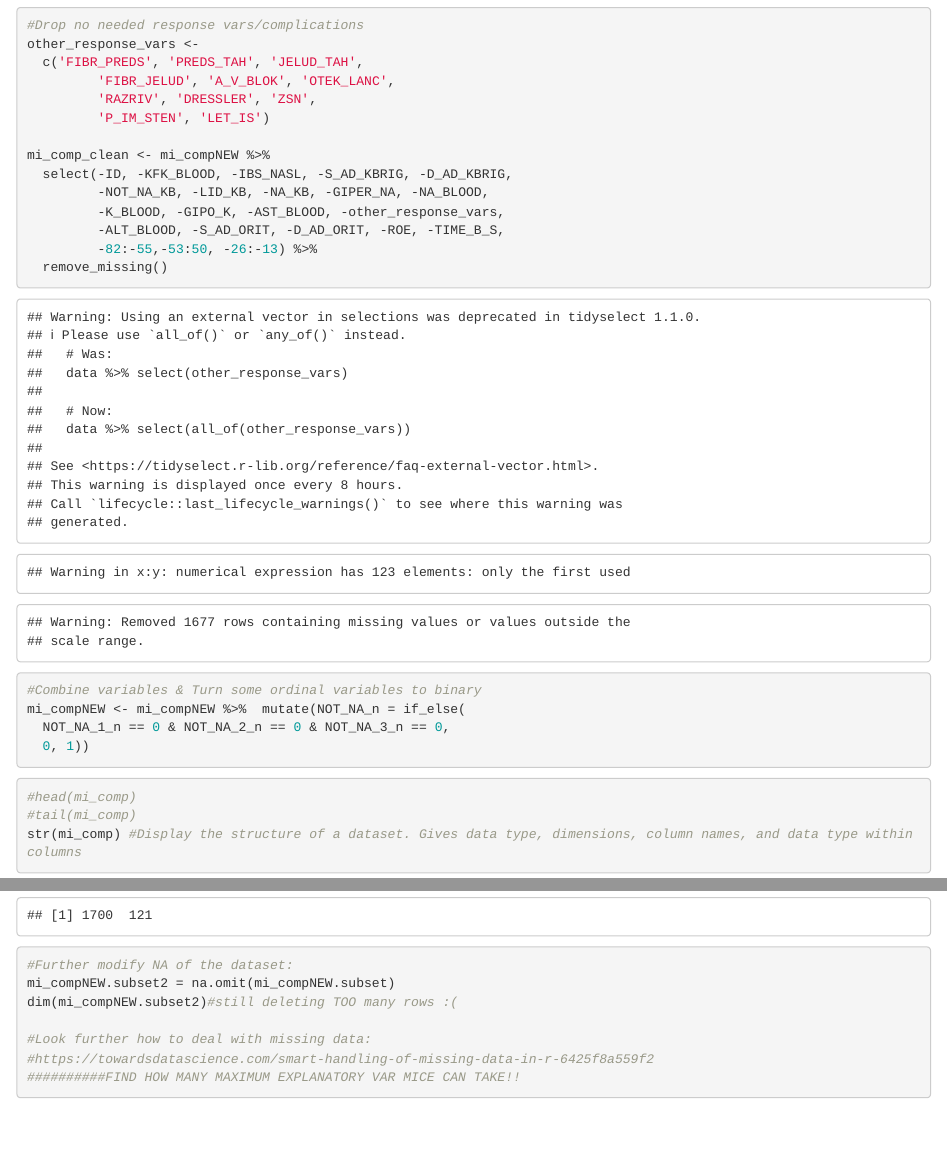
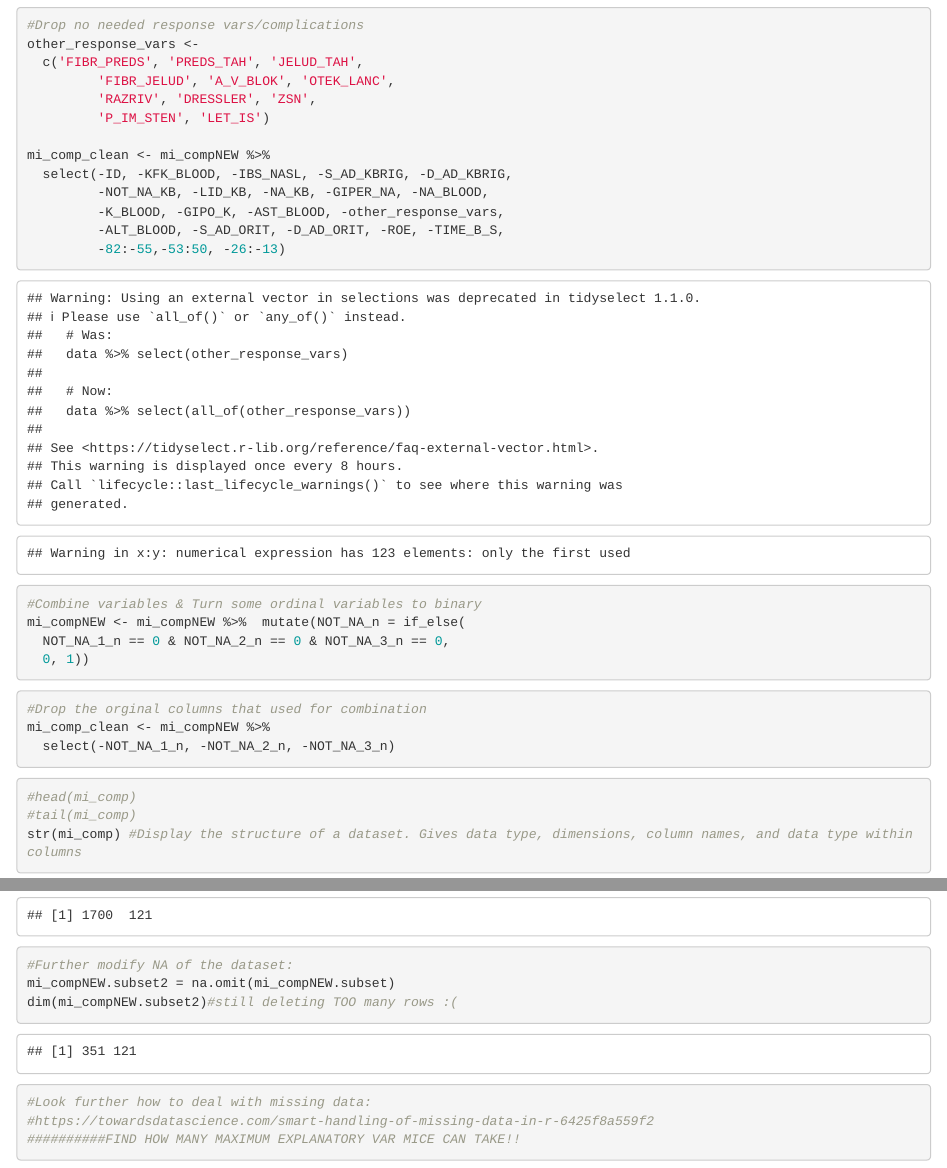
Before and after one commit to connor-mcneill/sibs-hackathon-project, an R Markdown document (Liu_SIBSFinalProject_SHARED.Rmd): the page in a window 1100 px wide, from 5800 px down, and a second part further down, joined at a grey line. Rendered offline with R 4.5, knitr and Pandoc, with nearby package versions.

Commit message:
Update Liu_SIBSFinalProject_SHARED.Rmd

````diff
--- a/Liu_SIBSFinalProject_SHARED.Rmd
+++ b/Liu_SIBSFinalProject_SHARED.Rmd
@@ -45,8 +45,7 @@ mi_comp_clean <- mi_compNEW %>%
          -NOT_NA_KB, -LID_KB, -NA_KB, -GIPER_NA, -NA_BLOOD,
          -K_BLOOD, -GIPO_K, -AST_BLOOD, -other_response_vars,
          -ALT_BLOOD, -S_AD_ORIT, -D_AD_ORIT, -ROE, -TIME_B_S,
-         -82:-55,-53:50, -26:-13) %>%
-  remove_missing()
+         -82:-55,-53:50, -26:-13)
 ```
 ```{r}
 #Combine variables & Turn some ordinal variables to binary
@@ -54,8 +53,11 @@ mi_compNEW <- mi_compNEW %>%  mutate(NOT_NA_n = if_else(
   NOT_NA_1_n == 0 & NOT_NA_2_n == 0 & NOT_NA_3_n == 0,
   0, 1))
 ```
-
-
+```{r}
+#Drop the orginal columns that used for combination
+mi_comp_clean <- mi_compNEW %>%
+  select(-NOT_NA_1_n, -NOT_NA_2_n, -NOT_NA_3_n)
+```
 
 ```{r}
 #head(mi_comp)
````
